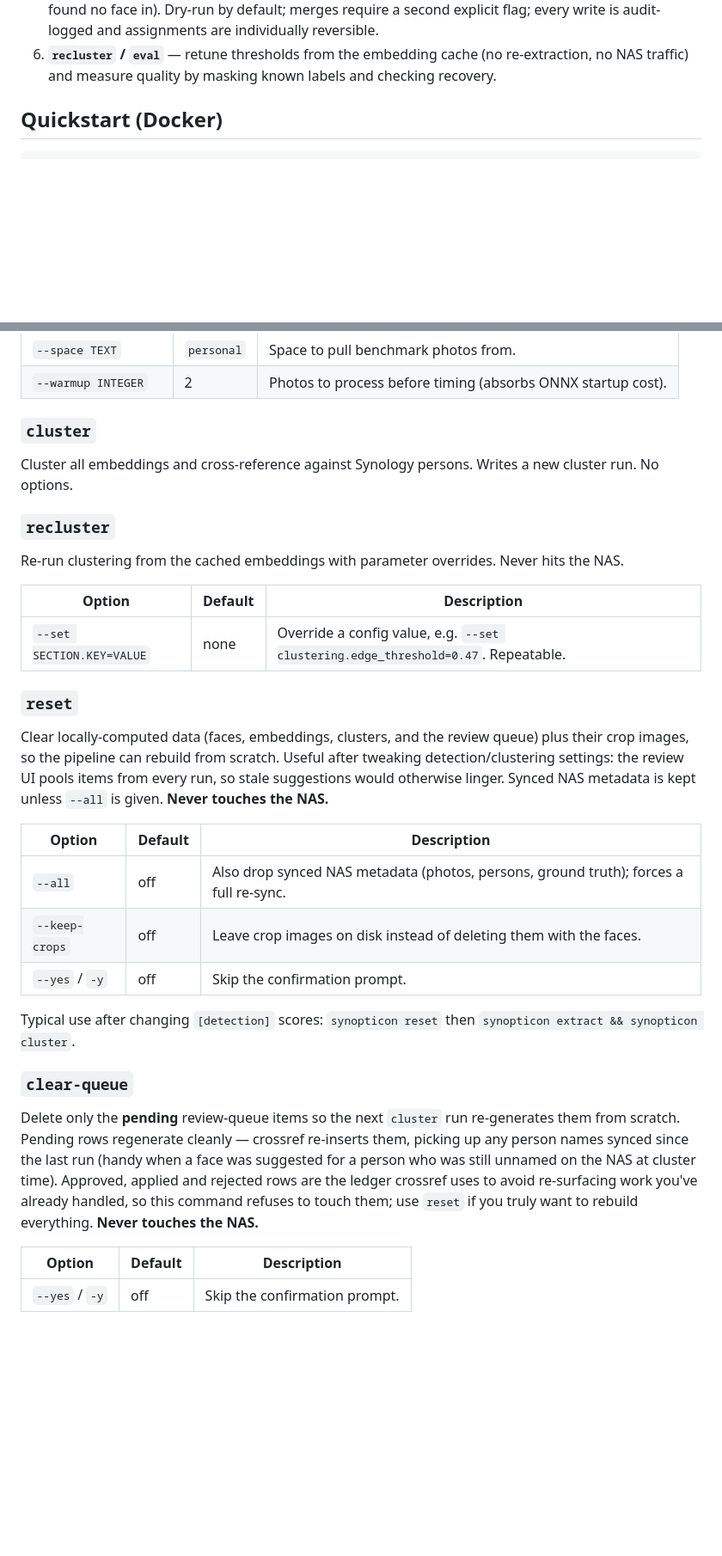
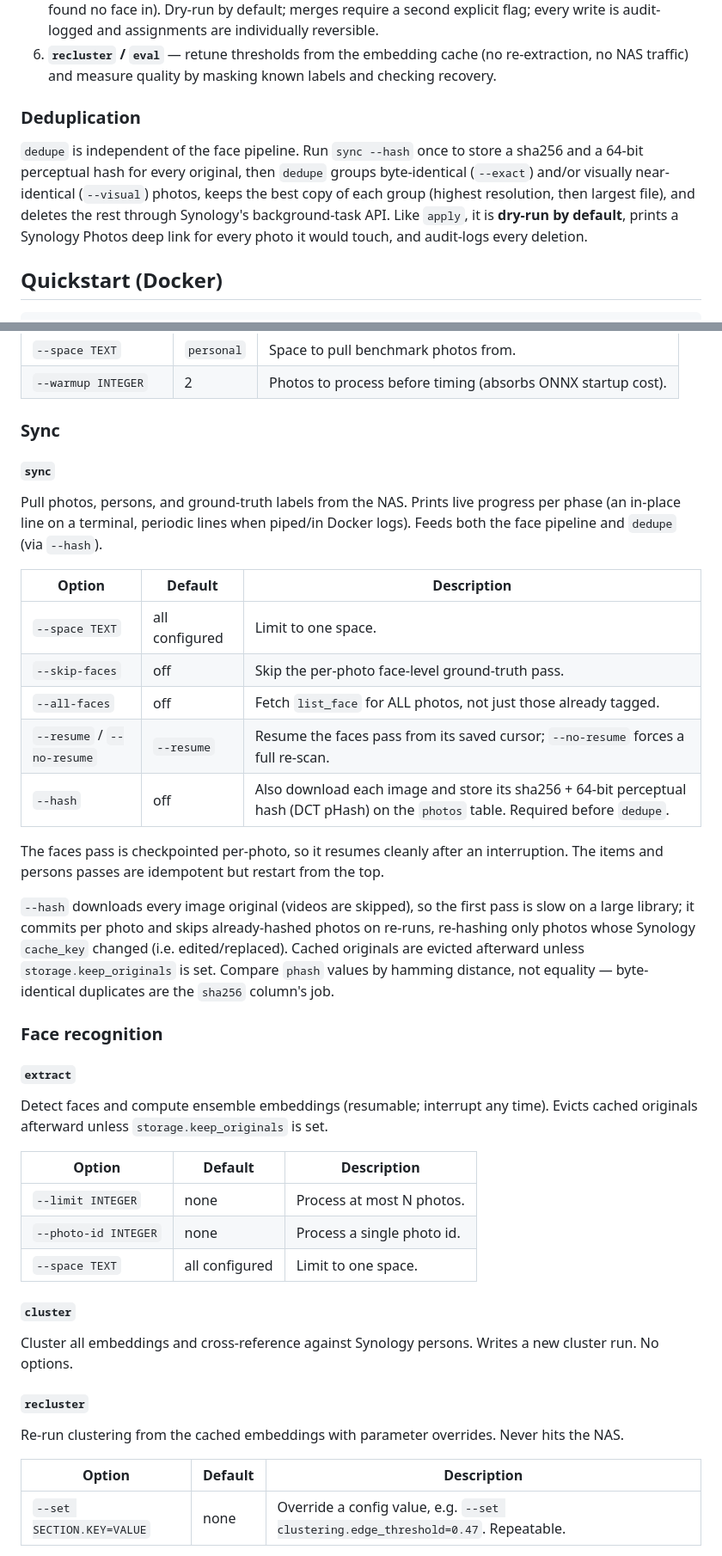
Before and after one commit to fdebijl/synopticon, a Markdown page: README.md, 2 parts joined by grey strips. Shown at 86% size. GitHub-like rendering; blank space fills up the shorter version.

```diff
--- a/README.md
+++ b/README.md
@@ -23,6 +34,10 @@ sync  →  extract  →  cluster  →  report  →  review  →  apply
 4. **`report` / `review`** — a static HTML report and an interactive web UI to approve or reject each proposal. Nothing is written until you approve it.
 5. **`apply`** — pushes approved assignments back via the `add_face` API (works even on photos Synology found no face in). Dry-run by default; merges require a second explicit flag; every write is audit-logged and assignments are individually reversible.
 6. **`recluster` / `eval`** — retune thresholds from the embedding cache (no re-extraction, no NAS traffic) and measure quality by masking known labels and checking recovery.
+
+### Deduplication
+
+`dedupe` is independent of the face pipeline. Run `sync --hash` once to store a sha256 and a 64-bit perceptual hash for every original, then `dedupe` groups byte-identical (`--exact`) and/or visually near-identical (`--visual`) photos, keeps the best copy of each group (highest resolution, then largest file), and deletes the rest through Synology's background-task API. Like `apply`, it is **dry-run by default**, prints a Synology Photos deep link for every photo it would touch, and audit-logs every deletion.
 
 ## Quickstart (Docker)
 
@@ -92,31 +100,41 @@ Measure extraction throughput on your hardware without changing anything. Reuses
 | `--space TEXT` | `personal` | Space to pull benchmark photos from. |
 | `--warmup INTEGER` | 2 | Photos to process before timing (absorbs ONNX startup cost). |
 
-### `cluster`
+### Sync
+
+#### `sync`
+Pull photos, persons, and ground-truth labels from the NAS. Prints live progress per phase (an in-place line on a terminal, periodic lines when piped/in Docker logs). Feeds both the face pipeline and `dedupe` (via `--hash`).
+
+| Option | Default | Description |
+|---|---|---|
+| `--space TEXT` | all configured | Limit to one space. |
+| `--skip-faces` | off | Skip the per-photo face-level ground-truth pass. |
+| `--all-faces` | off | Fetch `list_face` for ALL photos, not just those already tagged. |
+| `--resume` / `--no-resume` | `--resume` | Resume the faces pass from its saved cursor; `--no-resume` forces a full re-scan. |
+| `--hash` | off | Also download each image and store its sha256 + 64-bit perceptual hash (DCT pHash) on the `photos` table. Required before `dedupe`. |
+
+The faces pass is checkpointed per-photo, so it resumes cleanly after an interruption. The items and persons passes are idempotent but restart from the top.
+
+`--hash` downloads every image original (videos are skipped), so the first pass is slow on a large library; it commits per photo and skips already-hashed photos on re-runs, re-hashing only photos whose Synology `cache_key` changed (i.e. edited/replaced). Cached originals are evicted afterward unless `storage.keep_originals` is set. Compare `phash` values by hamming distance, not equality — byte-identical duplicates are the `sha256` column's job.
+
+### Face recognition
+
+#### `extract`
+Detect faces and compute ensemble embeddings (resumable; interrupt any time). Evicts cached originals afterward unless `storage.keep_originals` is set.
+
+| Option | Default | Description |
+|---|---|---|
+| `--limit INTEGER` | none | Process at most N photos. |
+| `--photo-id INTEGER` | none | Process a single photo id. |
+| `--space TEXT` | all configured | Limit to one space. |
+
+#### `cluster`
 Cluster all embeddings and cross-reference against Synology persons. Writes a new cluster run. No options.
 
-### `recluster`
+#### `recluster`
 Re-run clustering from the cached embeddings with parameter overrides. Never hits the NAS.
 
 | Option | Default | Description |
 |---|---|---|
 | `--set SECTION.KEY=VALUE` | none | Override a config value, e.g. `--set clustering.edge_threshold=0.47`. Repeatable. |
 
-### `reset`
-Clear locally-computed data (faces, embeddings, clusters, and the review queue) plus their crop images, so the pipeline can rebuild from scratch. Useful after tweaking detection/clustering settings: the review UI pools items from every run, so stale suggestions would otherwise linger. Synced NAS metadata is kept unless `--all` is given. **Never touches the NAS.**
-
-| Option | Default | Description |
-|---|---|---|
-| `--all` | off | Also drop synced NAS metadata (photos, persons, ground truth); forces a full re-sync. |
-| `--keep-crops` | off | Leave crop images on disk instead of deleting them with the faces. |
-| `--yes` / `-y` | off | Skip the confirmation prompt. |
-
-Typical use after changing `[detection]` scores: `synopticon reset` then `synopticon extract && synopticon cluster`.
-
-### `clear-queue`
-Delete only the **pending** review-queue items so the next `cluster` run re-generates them from scratch. Pending rows regenerate cleanly — crossref re-inserts them, picking up any person names synced since the last run (handy when a face was suggested for a person who was still unnamed on the NAS at cluster time). Approved, applied and rejected rows are the ledger crossref uses to avoid re-surfacing work you've already handled, so this command refuses to touch them; use `reset` if you truly want to rebuild everything. **Never touches the NAS.**
-
-| Option | Default | Description |
-|---|---|---|
-| `--yes` / `-y` | off | Skip the confirmation prompt. |
-
```
Also changed, not shown: other parts of README.md (+94 -71 lines).
